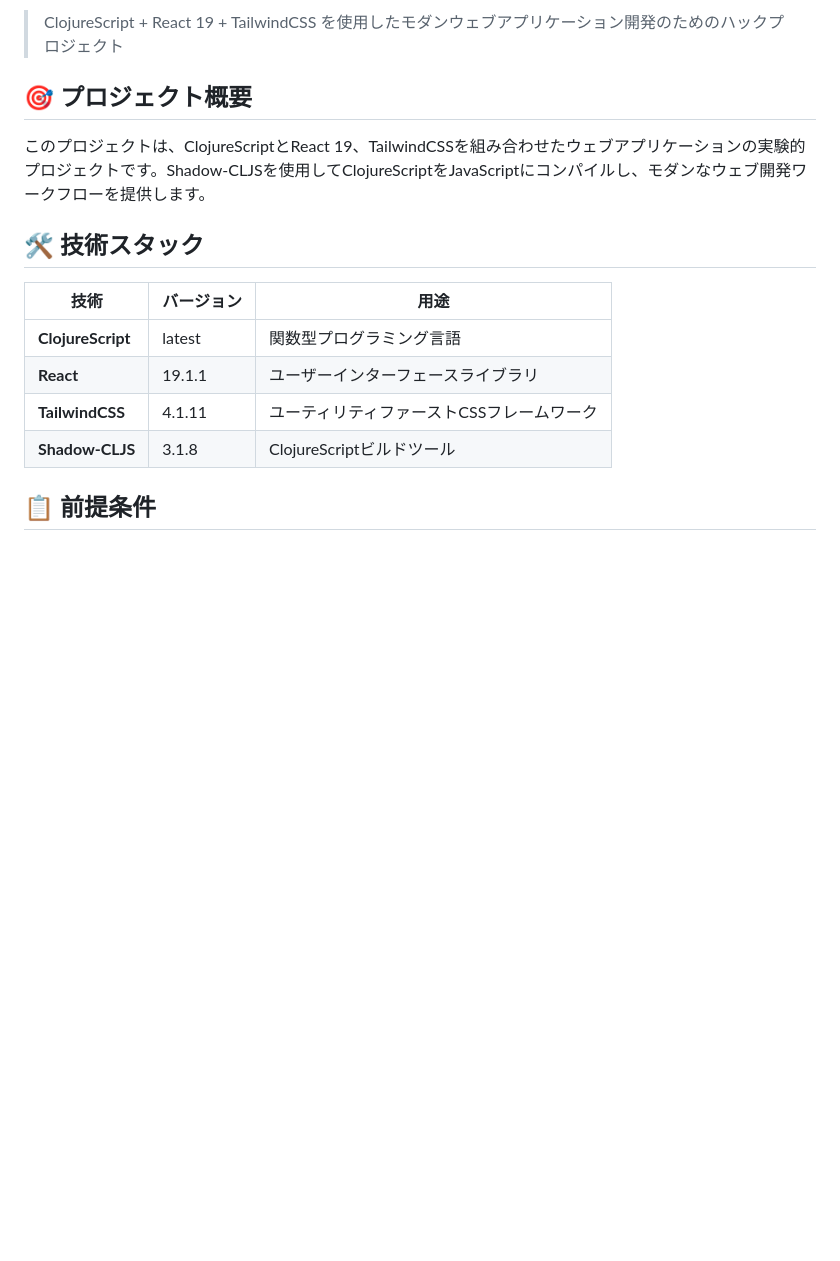
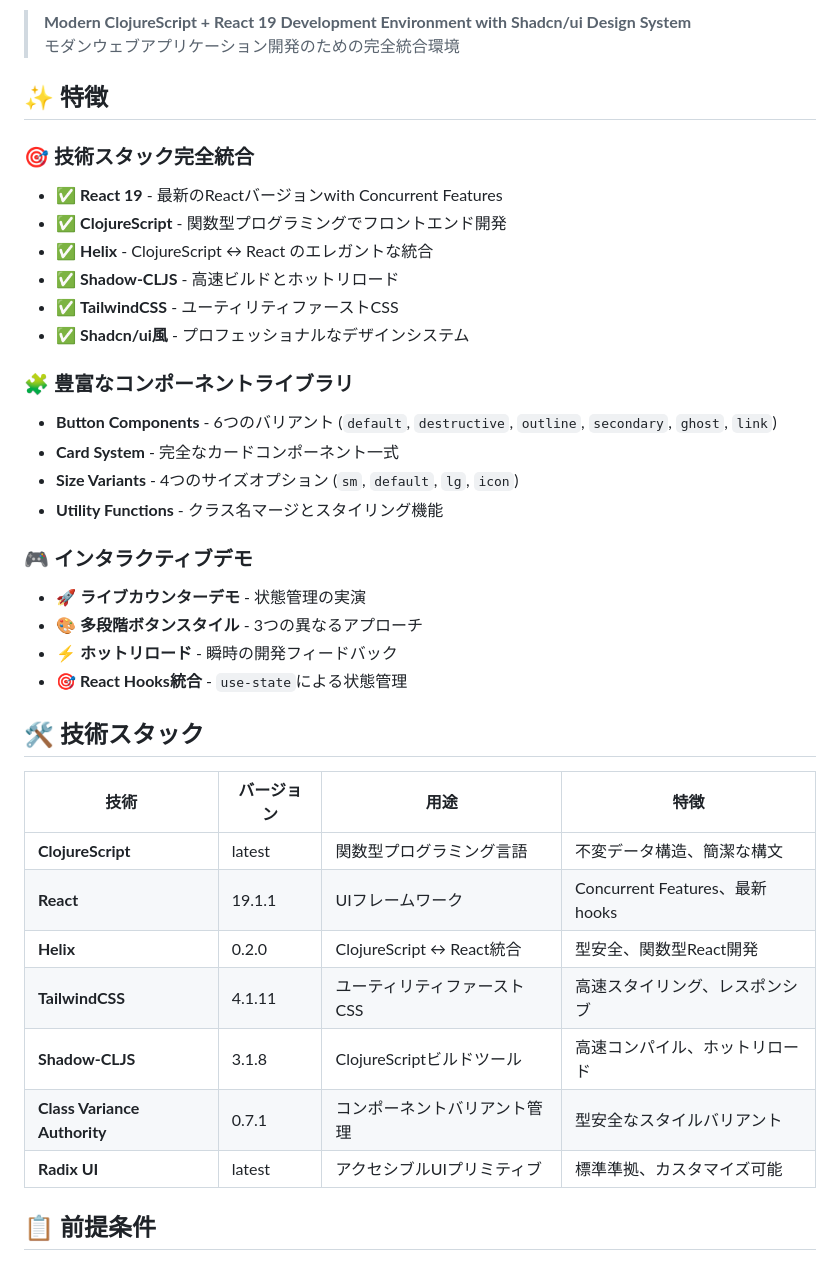
Before and after one commit to sti-mtokamae/clj-react-hack, a Markdown page: README.md, the part around one of its changes. Rendered like a GitHub page; blank space fills up the shorter version.

```diff
--- a/README.md
+++ b/README.md
@@ -7,18 +9,40 @@
 
-> ClojureScript + React 19 + TailwindCSS を使用したモダンウェブアプリケーション開発のためのハックプロジェクト
+> **Modern ClojureScript + React 19 Development Environment with Shadcn/ui Design System**
+> モダンウェブアプリケーション開発のための完全統合環境
 
-## 🎯 プロジェクト概要
+## ✨ 特徴
 
-このプロジェクトは、ClojureScriptとReact 19、TailwindCSSを組み合わせたウェブアプリケーションの実験的プロジェクトです。Shadow-CLJSを使用してClojureScriptをJavaScriptにコンパイルし、モダンなウェブ開発ワークフローを提供します。
+### 🎯 **技術スタック完全統合**
+- ✅ **React 19** - 最新のReactバージョンwith Concurrent Features
+- ✅ **ClojureScript** - 関数型プログラミングでフロントエンド開発
+- ✅ **Helix** - ClojureScript ↔ React のエレガントな統合
+- ✅ **Shadow-CLJS** - 高速ビルドとホットリロード
+- ✅ **TailwindCSS** - ユーティリティファーストCSS
+- ✅ **Shadcn/ui風** - プロフェッショナルなデザインシステム
+
+### 🧩 **豊富なコンポーネントライブラリ**
+- **Button Components** - 6つのバリアント (`default`, `destructive`, `outline`, `secondary`, `ghost`, `link`)
+- **Card System** - 完全なカードコンポーネント一式
+- **Size Variants** - 4つのサイズオプション (`sm`, `default`, `lg`, `icon`)
+- **Utility Functions** - クラス名マージとスタイリング機能
+
+### 🎮 **インタラクティブデモ**
+- **🚀 ライブカウンターデモ** - 状態管理の実演
+- **🎨 多段階ボタンスタイル** - 3つの異なるアプローチ
+- **⚡ ホットリロード** - 瞬時の開発フィードバック
+- **🎯 React Hooks統合** - `use-state`による状態管理
 
 ## 🛠️ 技術スタック
 
-| 技術 | バージョン | 用途 |
-|------|------------|------|
-| **ClojureScript** | latest | 関数型プログラミング言語 |
-| **React** | 19.1.1 | ユーザーインターフェースライブラリ |
-| **TailwindCSS** | 4.1.11 | ユーティリティファーストCSSフレームワーク |
-| **Shadow-CLJS** | 3.1.8 | ClojureScriptビルドツール |
+| 技術 | バージョン | 用途 | 特徴 |
+|------|------------|------|------|
+| **ClojureScript** | latest | 関数型プログラミング言語 | 不変データ構造、簡潔な構文 |
+| **React** | 19.1.1 | UIフレームワーク | Concurrent Features、最新hooks |
+| **Helix** | 0.2.0 | ClojureScript ↔ React統合 | 型安全、関数型React開発 |
+| **TailwindCSS** | 4.1.11 | ユーティリティファーストCSS | 高速スタイリング、レスポンシブ |
+| **Shadow-CLJS** | 3.1.8 | ClojureScriptビルドツール | 高速コンパイル、ホットリロード |
+| **Class Variance Authority** | 0.7.1 | コンポーネントバリアント管理 | 型安全なスタイルバリアント |
+| **Radix UI** | latest | アクセシブルUIプリミティブ | 標準準拠、カスタマイズ可能 |
 
 ## 📋 前提条件
 
```
Also changed, not shown: other parts of README.md (+140 -5 lines).
